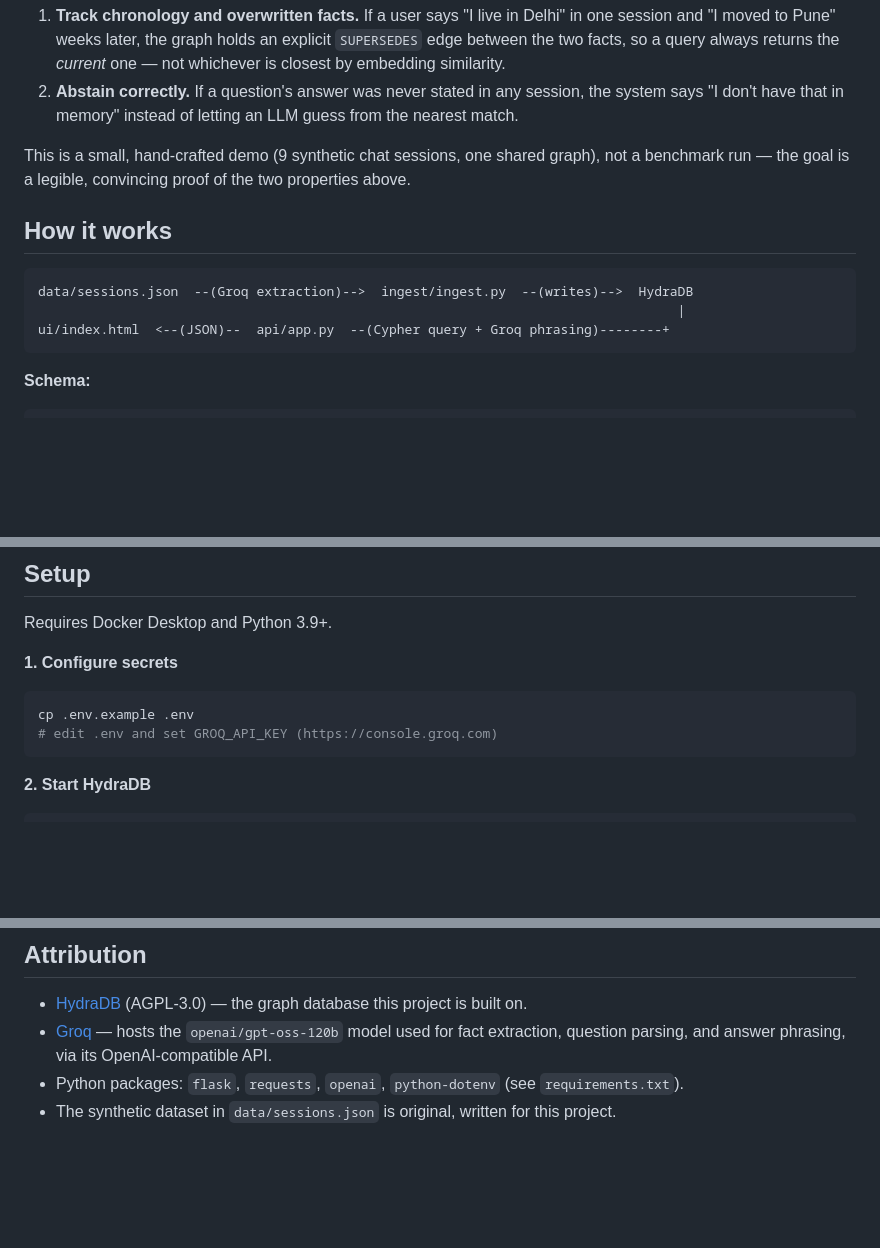
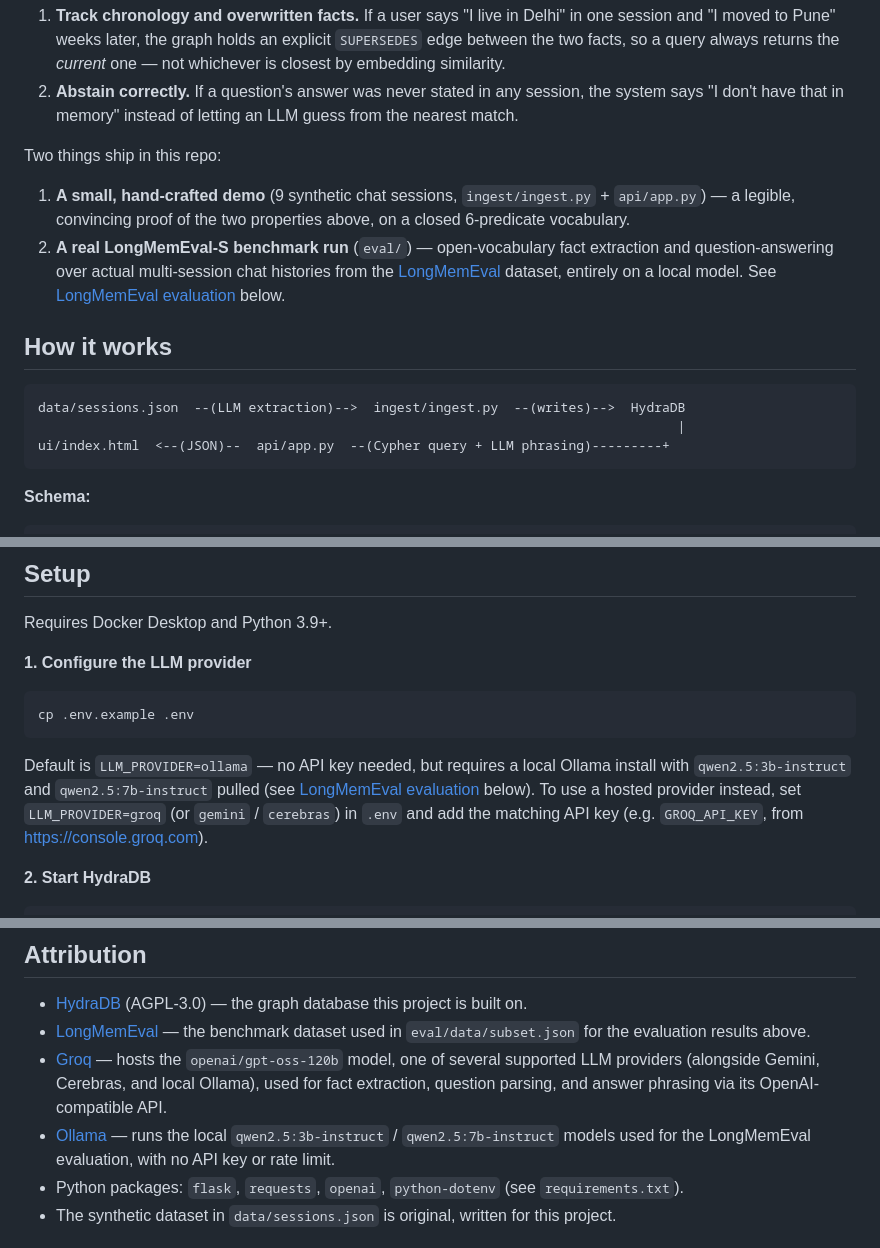
Before and after one commit to master-wayne7/hydra-memory, a Markdown page: README.md, 3 parts joined by grey strips. GitHub-like rendering; blank space fills up the shorter version.

````diff
--- a/README.md
+++ b/README.md
@@ -13,15 +13,21 @@ instead:
 2. **Abstain correctly.** If a question's answer was never stated in any session, the system
    says "I don't have that in memory" instead of letting an LLM guess from the nearest match.
 
-This is a small, hand-crafted demo (9 synthetic chat sessions, one shared graph), not a
-benchmark run — the goal is a legible, convincing proof of the two properties above.
+Two things ship in this repo:
+
+1. **A small, hand-crafted demo** (9 synthetic chat sessions, `ingest/ingest.py` + `api/app.py`)
+   — a legible, convincing proof of the two properties above, on a closed 6-predicate vocabulary.
+2. **A real LongMemEval-S benchmark run** (`eval/`) — open-vocabulary fact extraction and
+   question-answering over actual multi-session chat histories from the
+   [LongMemEval](https://github.com/xiaowu0162/LongMemEval) dataset, entirely on a local model.
+   See [LongMemEval evaluation](#longmemeval-evaluation) below.
 
 ## How it works
 
 ```
-data/sessions.json  --(Groq extraction)-->  ingest/ingest.py  --(writes)-->  HydraDB
+data/sessions.json  --(LLM extraction)-->  ingest/ingest.py  --(writes)-->  HydraDB
                                                                                   |
-ui/index.html  <--(JSON)--  api/app.py  --(Cypher query + Groq phrasing)--------+
+ui/index.html  <--(JSON)--  api/app.py  --(Cypher query + LLM phrasing)---------+
 ```
 
 **Schema:**
@@ -78,12 +84,16 @@ turned up several load-bearing constraints worth documenting for anyone else bui
 
 Requires Docker Desktop and Python 3.9+.
 
-**1. Configure secrets**
+**1. Configure the LLM provider**
 
 ```bash
 cp .env.example .env
-# edit .env and set GROQ_API_KEY (https://console.groq.com)
 ```
+
+Default is `LLM_PROVIDER=ollama` — no API key needed, but requires a local Ollama install with
+`qwen2.5:3b-instruct` and `qwen2.5:7b-instruct` pulled (see [LongMemEval evaluation](#longmemeval-evaluation)
+below). To use a hosted provider instead, set `LLM_PROVIDER=groq` (or `gemini` / `cerebras`) in
+`.env` and add the matching API key (e.g. `GROQ_API_KEY`, from https://console.groq.com).
 
 **2. Start HydraDB**
 
@@ -178,8 +243,13 @@ favorite color, birthplace) — the graph has no such predicate, so `/ask` corre
 
 - [HydraDB](https://github.com/hydra-db/hydradb) (AGPL-3.0) — the graph database this project
   is built on.
-- [Groq](https://groq.com) — hosts the `openai/gpt-oss-120b` model used for fact extraction,
-  question parsing, and answer phrasing, via its OpenAI-compatible API.
+- [LongMemEval](https://github.com/xiaowu0162/LongMemEval) — the benchmark dataset used in
+  `eval/data/subset.json` for the evaluation results above.
+- [Groq](https://groq.com) — hosts the `openai/gpt-oss-120b` model, one of several supported
+  LLM providers (alongside Gemini, Cerebras, and local Ollama), used for fact extraction,
+  question parsing, and answer phrasing via its OpenAI-compatible API.
+- [Ollama](https://ollama.com) — runs the local `qwen2.5:3b-instruct` / `qwen2.5:7b-instruct`
+  models used for the LongMemEval evaluation, with no API key or rate limit.
 - Python packages: `flask`, `requests`, `openai`, `python-dotenv` (see `requirements.txt`).
 - The synthetic dataset in `data/sessions.json` is original, written for this project.
 
````
Also changed, not shown: other parts of README.md (+61 -6 lines).
